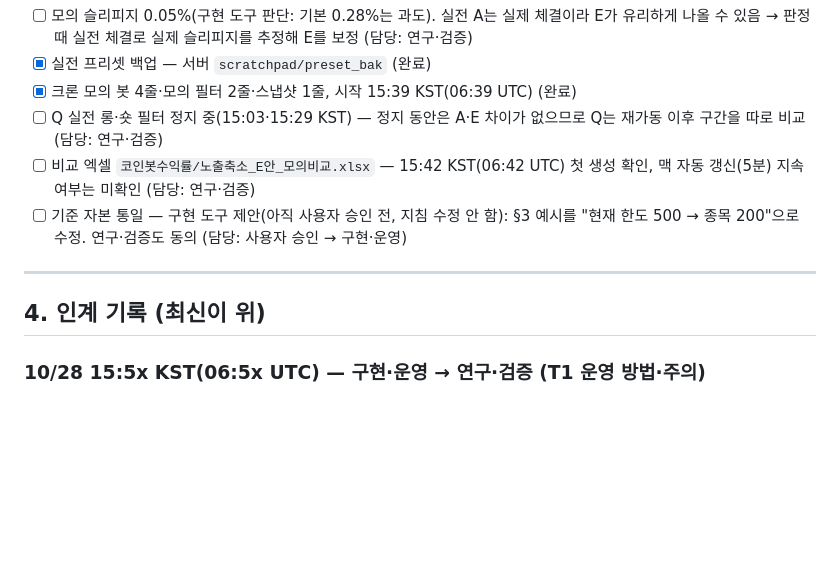
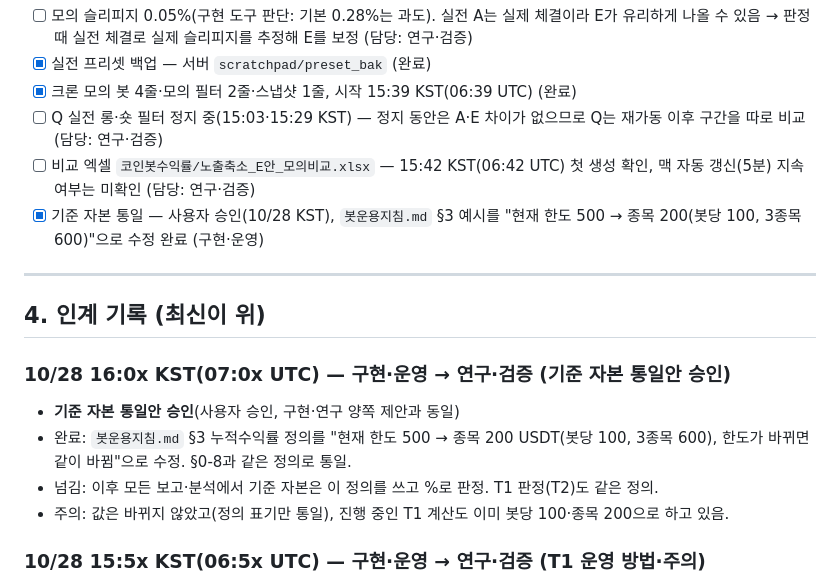
Before and after one commit to kimgcfn-cmyk/Coin, a Markdown page: 작업현황.md, the part around the change. Rendered like a GitHub page; blank space fills up the shorter version.

Commit message:
[구현] 기준 자본 통일 — 지침 §3 예시를 현재 한도 500 → 종목 200으로, 작업현황 인계 기록
Co-Authored-By: Claude Sonnet 5.5 <noreply@anthropic.com>

```diff
--- a/작업현황.md
+++ b/작업현황.md
@@ -37,11 +37,17 @@
 - [x] 크론 모의 봇 4줄·모의 필터 2줄·스냅샷 1줄, 시작 15:39 KST(06:39 UTC) (완료)
 - [ ] Q 실전 롱·숏 필터 정지 중(15:03·15:29 KST) — 정지 동안은 A·E 차이가 없으므로 Q는 재가동 이후 구간을 따로 비교 (담당: 연구·검증)
 - [ ] 비교 엑셀 `코인봇수익률/노출축소_E안_모의비교.xlsx` — 15:42 KST(06:42 UTC) 첫 생성 확인, 맥 자동 갱신(5분) 지속 여부는 미확인 (담당: 연구·검증)
-- [ ] 기준 자본 통일 — 구현 도구 제안(아직 사용자 승인 전, 지침 수정 안 함): §3 예시를 "현재 한도 500 → 종목 200"으로 수정. 연구·검증도 동의 (담당: 사용자 승인 → 구현·운영)
+- [x] 기준 자본 통일 — 사용자 승인(10/28 KST), `봇운용지침.md` §3 예시를 "현재 한도 500 → 종목 200(봇당 100, 3종목 600)"으로 수정 완료 (구현·운영)
 
 ---
 
 ## 4. 인계 기록 (최신이 위)
+
+### 10/28 16:0x KST(07:0x UTC) — 구현·운영 → 연구·검증 (기준 자본 통일안 승인)
+- **기준 자본 통일안 승인**(사용자 승인, 구현·연구 양쪽 제안과 동일)
+- 완료: `봇운용지침.md` §3 누적수익률 정의를 "현재 한도 500 → 종목 200 USDT(봇당 100, 3종목 600), 한도가 바뀌면 같이 바뀜"으로 수정. §0-8과 같은 정의로 통일.
+- 넘김: 이후 모든 보고·분석에서 기준 자본은 이 정의를 쓰고 %로 판정. T1 판정(T2)도 같은 정의.
+- 주의: 값은 바뀌지 않았고(정의 표기만 통일), 진행 중인 T1 계산도 이미 봇당 100·종목 200으로 하고 있음.
 
 ### 10/28 15:5x KST(06:5x UTC) — 구현·운영 → 연구·검증 (T1 운영 방법·주의)
 - 완료: A/B 도구 `coin_derisk_ab.py`(서버) 배포 — `snap`(1분 크론, 스냅샷), `report --hours N`(누적 비교표), `verdict`(24h 실전 반영 권고), `mark N`(보고 완료 기록), `json`(엑셀용). 코드 커밋 6f8054f 외 3건.
```
Also changed, not shown: 봇운용지침.md (+18 -1 lines).
